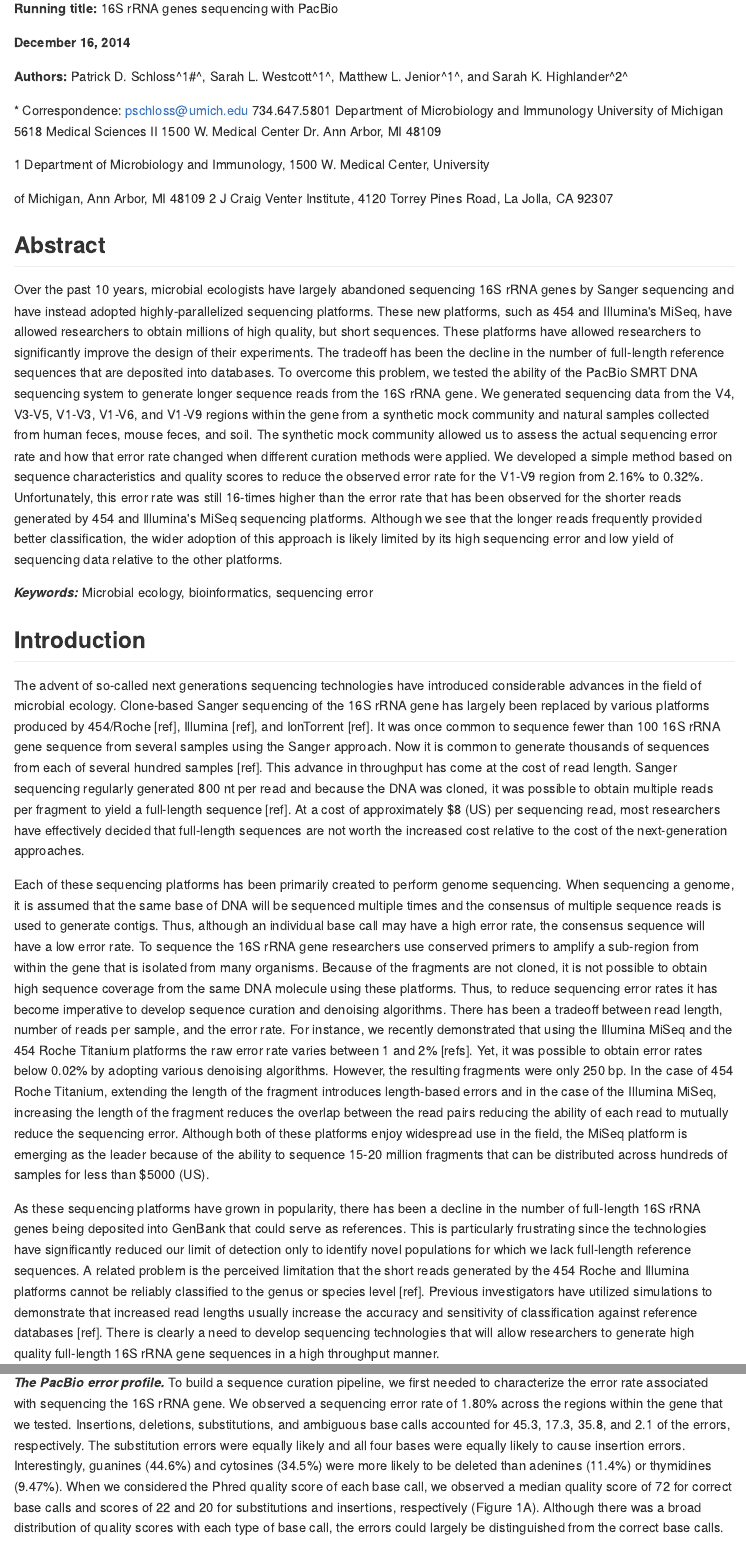
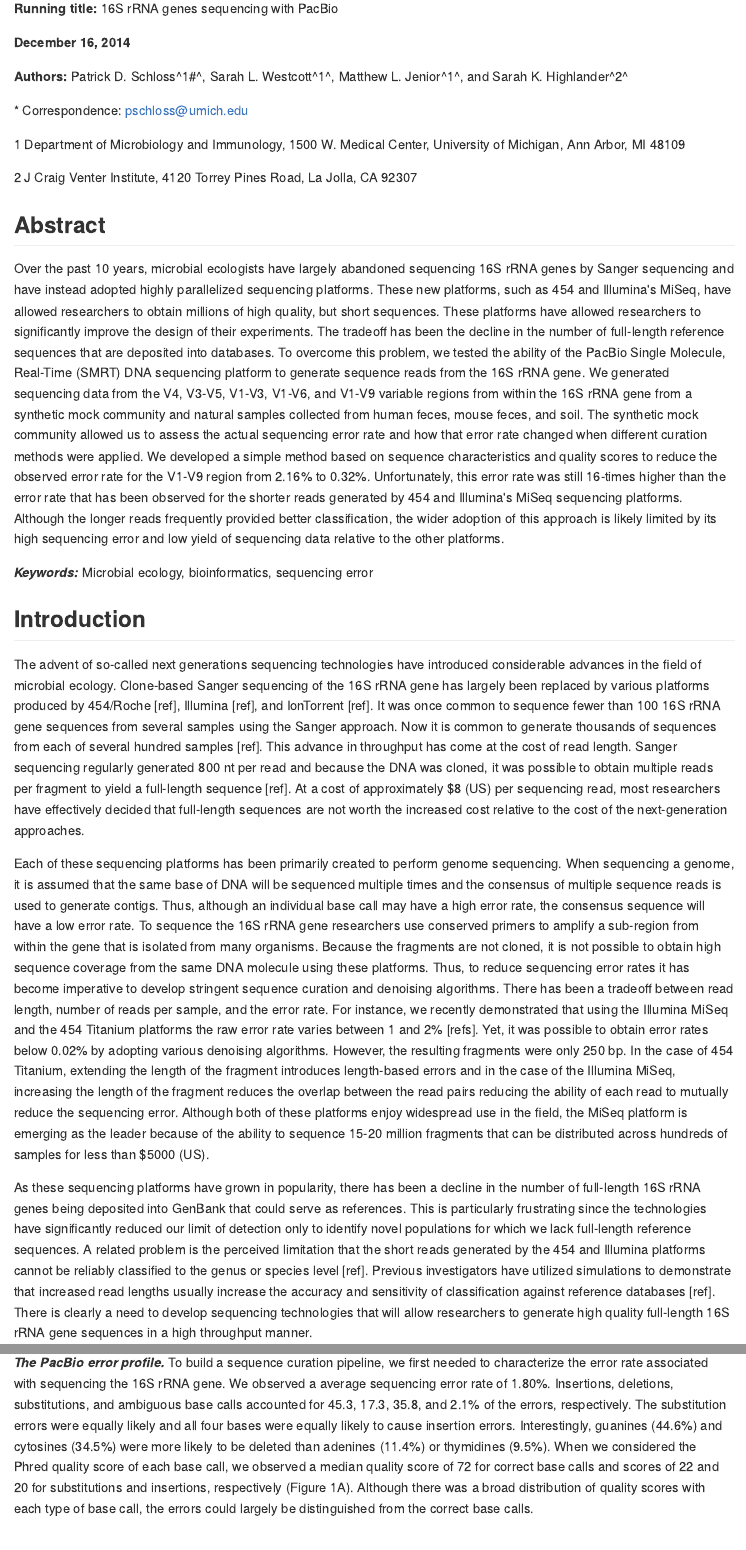
Before and after one commit to SchlossLab/Schloss_PacBio16S_PeerJ_2015, an R Markdown document (PacBioManuscript.Rmd): the page in a window 1100 px wide, from 150 px down, and a second part further down, joined at a grey line. The pictures show the output file PacBioManuscript.md that the author committed with the source, drawn offline in the style of GitHub.

Commit message:
Edit manuscript

````diff
--- a/PacBioManuscript.Rmd
+++ b/PacBioManuscript.Rmd
@@ -16,42 +16,36 @@ output:
 and Sarah K. Highlander^2^
 
 \* Correspondence:	pschloss@umich.edu
-734.647.5801
-Department of Microbiology and Immunology
-University of Michigan
-5618 Medical Sciences II
-1500 W. Medical Center Dr.
-Ann Arbor, MI  48109
 
-1	Department of Microbiology and Immunology, 1500 W. Medical Center, University
 
-of Michigan, Ann Arbor, MI 48109
+1	Department of Microbiology and Immunology, 1500 W. Medical Center, University of Michigan, Ann Arbor, MI 48109
+
 2	J Craig Venter Institute, 4120 Torrey Pines Road, La Jolla, CA 92307
 
 
 ## Abstract
 Over the past 10 years, microbial ecologists have largely abandoned sequencing
-16S rRNA genes by Sanger sequencing and have instead adopted highly-parallelized
+16S rRNA genes by Sanger sequencing and have instead adopted highly parallelized
 sequencing platforms. These new platforms, such as 454 and Illumina's MiSeq,
 have allowed researchers to obtain millions of high quality, but short
-sequences. These platforms have allowed researchers to significantly improve
-the design of their experiments. The tradeoff has been the decline in the number
-of full-length reference sequences that are deposited into databases. To
-overcome this problem, we tested the ability of the PacBio SMRT DNA sequencing
-system to generate longer sequence reads from the 16S rRNA gene. We generated
-sequencing data from the V4, V3-V5, V1-V3, V1-V6, and V1-V9 regions within the
-gene from a synthetic mock community and natural samples collected from human
-feces, mouse feces, and soil. The synthetic mock community allowed us to assess
-the actual sequencing error rate and how that error rate changed when different
-curation methods were applied. We developed a simple method based on sequence
-characteristics and quality scores to reduce the observed error rate for the
-V1-V9 region from 2.16% to 0.32%. Unfortunately, this error rate was still
-16-times higher than the error rate that has been observed for the shorter reads
-generated by 454 and Illumina's MiSeq sequencing platforms. Although we see that
-the longer reads frequently provided better classification, the wider adoption
-of this approach is likely limited by its high sequencing error and low yield
-of sequencing data relative to the other platforms.
-
+sequences. These platforms have allowed researchers to significantly improve the
+design of their experiments. The tradeoff has been the decline in the number of
+full-length reference sequences that are deposited into databases. To overcome
+this problem, we tested the ability of the PacBio Single Molecule, Real-Time
+(SMRT) DNA sequencing platform
+to generate sequence reads from the 16S rRNA gene. We generated sequencing data
+from the V4, V3-V5, V1-V3, V1-V6, and V1-V9 variable regions from within the 16S
+rRNA gene from a synthetic mock community and natural samples collected from
+human feces, mouse feces, and soil. The synthetic mock community allowed us to
+assess the actual sequencing error rate and how that error rate changed when
+different curation methods were applied. We developed a simple method based on
+sequence characteristics and quality scores to reduce the observed error rate
+for the V1-V9 region from 2.16% to 0.32%. Unfortunately, this error rate was
+still 16-times higher than the error rate that has been observed for the shorter
+reads generated by 454 and Illumina's MiSeq sequencing platforms. Although the
+longer reads frequently provided better classification, the wider adoption of
+this approach is likely limited by its high sequencing error and low yield of
+sequencing data relative to the other platforms.
 
 ***Keywords:*** Microbial ecology, bioinformatics, sequencing error
 
@@ -62,7 +56,7 @@ The advent of so-called next generations sequencing technologies have introduced
 considerable advances in the field of microbial ecology. Clone-based Sanger
 sequencing of the 16S rRNA gene has largely been replaced by various platforms
 produced by 454/Roche [ref], Illumina [ref], and IonTorrent [ref]. It was once
-common to sequence fewer than 100 16S rRNA gene sequence from several samples
+common to sequence fewer than 100 16S rRNA gene sequences from several samples
 using the Sanger approach. Now it is common to generate thousands of sequences
 from each of several hundred samples [ref]. This advance in throughput has come
 at the cost of read length. Sanger sequencing regularly generated 800 nt per
@@ -78,16 +72,17 @@ will be sequenced multiple times and the consensus of multiple sequence reads is
 used to generate contigs. Thus, although an individual base call may have a high
 error rate, the consensus sequence will have a low error rate. To sequence the
 16S rRNA gene researchers use conserved primers to amplify a sub-region from
-within the gene that is isolated from many organisms. Because of the fragments
+within the gene that is isolated from many organisms. Because the fragments
 are not cloned, it is not possible to obtain high sequence coverage from the
 same DNA molecule using these platforms. Thus, to reduce sequencing error rates
-it has become imperative to develop sequence curation and denoising algorithms.
+it has become imperative to develop stringent sequence curation and denoising
+algorithms.
 There has been a tradeoff between read length, number of reads per sample, and
 the error rate. For instance, we recently demonstrated that using the Illumina
-MiSeq and the 454 Roche Titanium platforms the raw error rate varies between 1
+MiSeq and the 454 Titanium platforms the raw error rate varies between 1
 and 2% [refs]. Yet, it was possible to obtain error rates below 0.02% by
 adopting various denoising algorithms. However, the resulting fragments were
-only 250 bp. In the case of 454 Roche Titanium, extending the length of the
+only 250 bp. In the case of 454 Titanium, extending the length of the
 fragment introduces length-based errors and in the case of the Illumina MiSeq,
 increasing the length of the fragment reduces the overlap between the read pairs
 reducing the ability of each read to mutually reduce the sequencing error.
@@ -102,7 +97,7 @@ could serve as references. This is particularly frustrating since the
 technologies have significantly reduced our limit of detection only to identify
 novel populations for which we lack full-length reference sequences. A related
 problem is the perceived limitation that the short reads generated by the 454
-Roche and Illumina platforms cannot be reliably classified to the genus or
+and Illumina platforms cannot be reliably classified to the genus or
 species level [ref]. Previous investigators have utilized simulations to
 demonstrate that increased read lengths usually increase the accuracy and
 sensitivity of classification against reference databases [ref]. There is
@@ -276,18 +273,17 @@ a.quant <- quantile(ambig, prob=c(0.025, 0.25, 0.5, 0.75, 0.975))
 ```
 ***The PacBio error profile.***
 To build a sequence curation pipeline, we first needed to characterize the error
-rate associated with sequencing the 16S rRNA gene. We observed a sequencing
-error rate of `r format(init.error.rate, digits=3, nsmall=2)`% across the regions within
-the gene that we tested. Insertions, deletions, substitutions, and ambiguous base calls
+rate associated with sequencing the 16S rRNA gene. We observed a average
+sequencing error rate of `r format(init.error.rate, digits=3, nsmall=2)`%. Insertions, deletions, substitutions, and ambiguous base calls
 accounted for `r format(insertions, digits=3, nsmall=1)`,
 `r format(deletions, digits=3, nsmall=1)`, `r format(substitutions, digits=3, nsmall=1)`,
-and `r format(ambiguous, digits=2, nsmall=1)` of
+and `r format(ambiguous, digits=2, nsmall=1)`% of
 the errors, respectively. The substitution errors were equally likely and all four bases
 were equally likely to cause insertion errors. Interestingly, guanines
 (`r format(delete.bias["rG"], digits=3, nsmall=1)`%) and cytosines
 (`r format(delete.bias["rC"], digits=3, nsmall=1)`%) were more likely to be deleted
 than adenines (`r format(delete.bias["rA"], digits=3, nsmall=1)`%) or thymidines
-(`r format(delete.bias["rT"], digits=3, nsmall=1)`%). When we considered the Phred
+(`r format(delete.bias["rT"], digits=2, nsmall=1)`%). When we considered the Phred
 quality score of each base call, we observed a median quality score of `r m.quant["50%"]`
 for correct base calls and scores of `r s.quant["50%"]` and `r i.quant["50%"]` for
 substitutions and insertions, respectively (Figure 1A). Although there
````
Also changed, not shown: PacBioManuscript.md, PacBioManuscript.Rmd (93 more changed lines).
